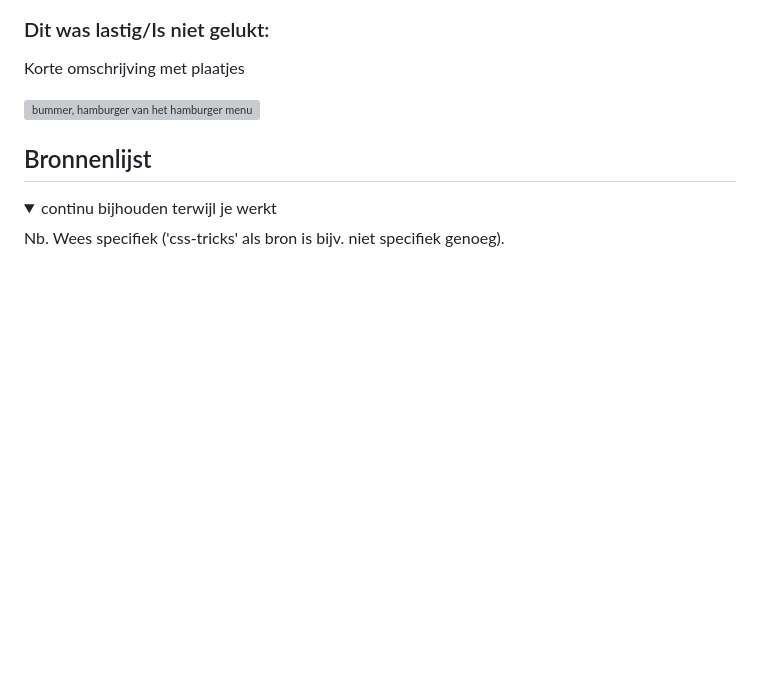
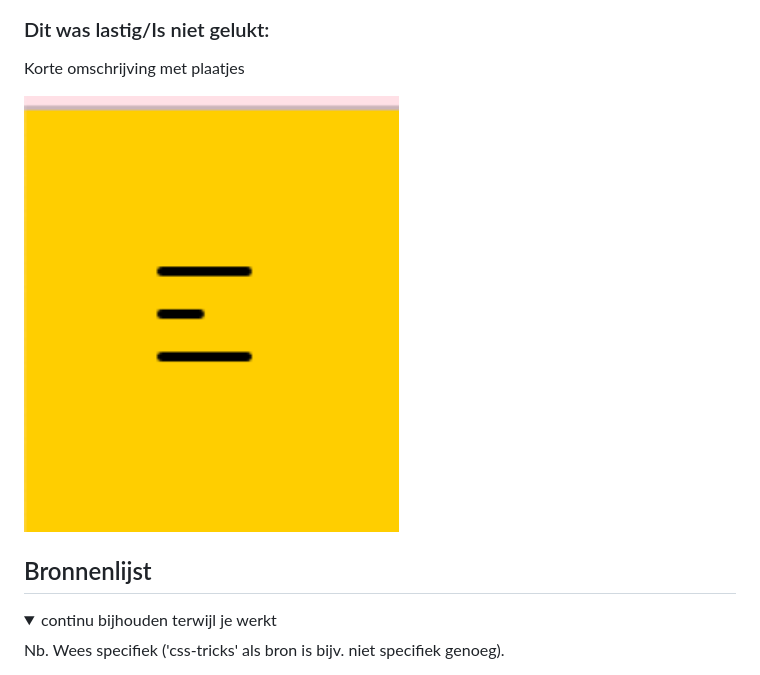
Before and after one commit to Michelleakkermans/FEDHER, a Markdown page: README.md, the part around the change. Drawn GitHub-style; folded sections open; blank space fills up the shorter version; grey boxes are pictures that could not be loaded.

```diff
--- a/README.md
+++ b/README.md
@@ -258,7 +258,7 @@
   ### Dit was lastig/Is niet gelukt:
   Korte omschrijving met plaatjes
 
-  <img src="readme-images/lastigimage.jpg" width="375px" alt="bummer, hamburger van het hamburger menu.">
+  <img src="readme-images/lastigimage.png" width="375px" alt="bummer, hamburger van het hamburger menu.">
 </details>
 
 
```
